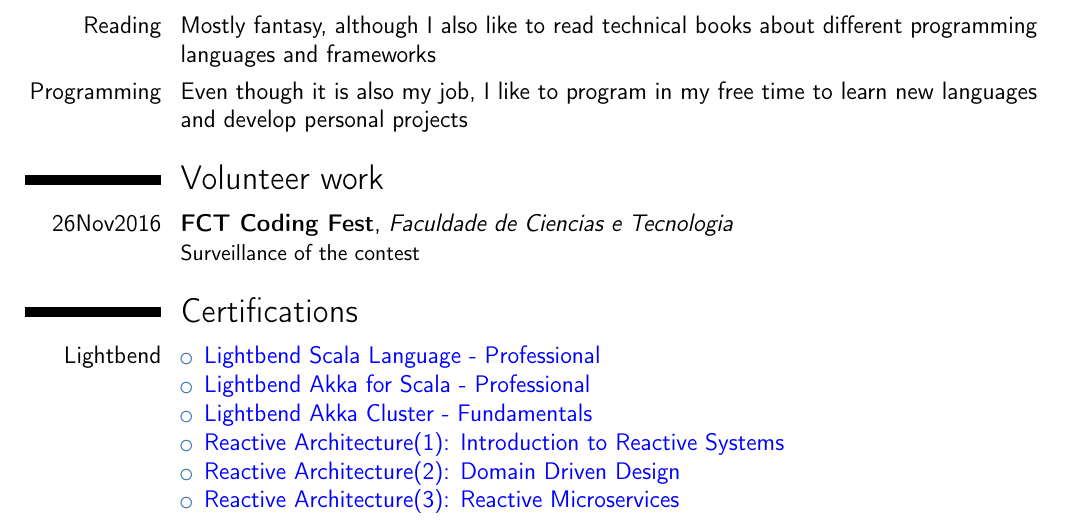
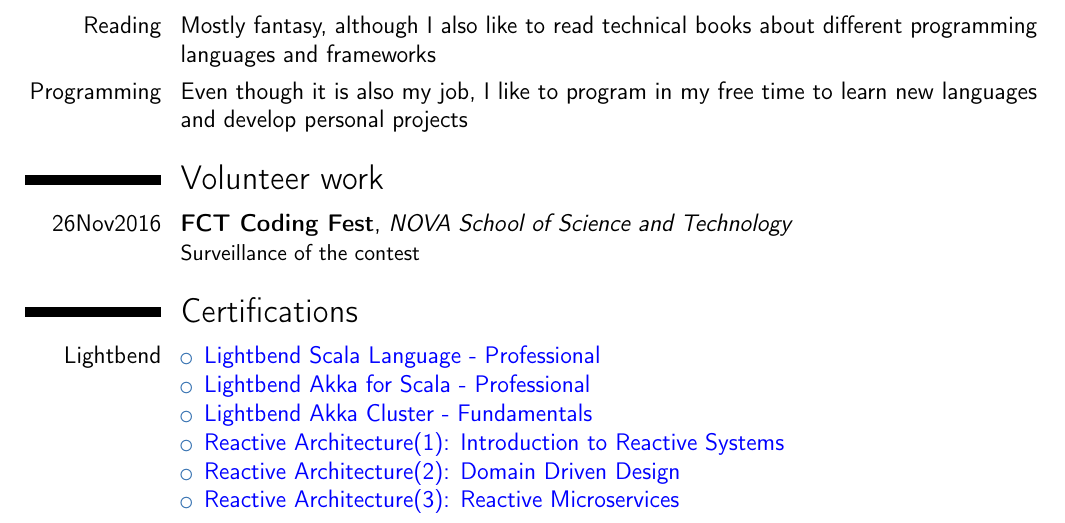
Before and after one commit to Dooping/cv, a LaTeX CV (CV David Gago.tex): part of page 3 of 3, cut so that both start at the same text. Compiled offline with pdfLaTeX.

Commit message:
updated volunteer work's translation

```diff
--- a/CV David Gago.tex
+++ b/CV David Gago.tex
@@ -185,7 +185,7 @@
 
 \section{Volunteer work}
 
-\cventry{26Nov2016}{FCT Coding Fest}{Faculdade de Ciencias e Tecnologia}{}{}
+\cventry{26Nov2016}{FCT Coding Fest}{NOVA School of Science and Technology}{}{}
 {Surveillance of the contest}
 
 \section{Certifications}
```
Also changed, not shown: CV David Gago.pdf.
